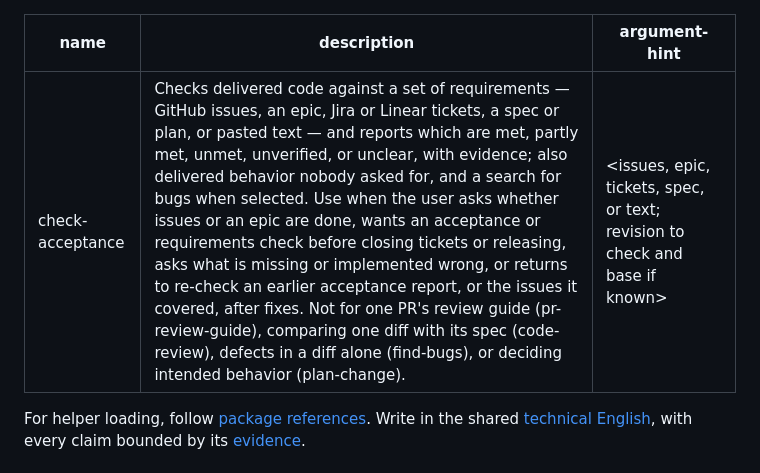
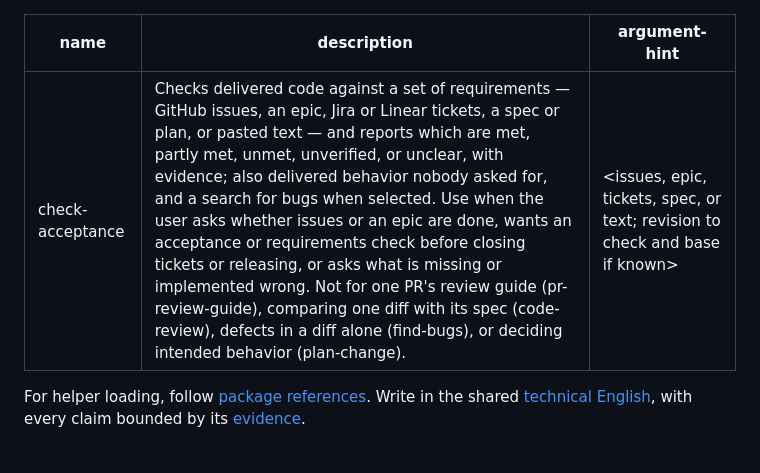
Before and after one commit to aantoniadis/skills, a Markdown page: skills/check-acceptance/SKILL.md, the part around the change. GitHub-like rendering.

Commit message:
Drop the re-check trigger from the check-acceptance description
A bare "re-check the PR after the fixes" still selected the skill. Step 8
keeps handling follow-ups on an existing report.

Co-Authored-By: Claude Opus 5.5 <noreply@anthropic.com>

```diff
--- a/skills/check-acceptance/SKILL.md
+++ b/skills/check-acceptance/SKILL.md
@@ -1,6 +1,6 @@
 ---
 name: check-acceptance
-description: Checks delivered code against a set of requirements — GitHub issues, an epic, Jira or Linear tickets, a spec or plan, or pasted text — and reports which are met, partly met, unmet, unverified, or unclear, with evidence; also delivered behavior nobody asked for, and a search for bugs when selected. Use when the user asks whether issues or an epic are done, wants an acceptance or requirements check before closing tickets or releasing, asks what is missing or implemented wrong, or returns to re-check an earlier acceptance report, or the issues it covered, after fixes. Not for one PR's review guide (pr-review-guide), comparing one diff with its spec (code-review), defects in a diff alone (find-bugs), or deciding intended behavior (plan-change).
+description: Checks delivered code against a set of requirements — GitHub issues, an epic, Jira or Linear tickets, a spec or plan, or pasted text — and reports which are met, partly met, unmet, unverified, or unclear, with evidence; also delivered behavior nobody asked for, and a search for bugs when selected. Use when the user asks whether issues or an epic are done, wants an acceptance or requirements check before closing tickets or releasing, or asks what is missing or implemented wrong. Not for one PR's review guide (pr-review-guide), comparing one diff with its spec (code-review), defects in a diff alone (find-bugs), or deciding intended behavior (plan-change).
 argument-hint: "<issues, epic, tickets, spec, or text; revision to check and base if known>"
 ---
 
```
